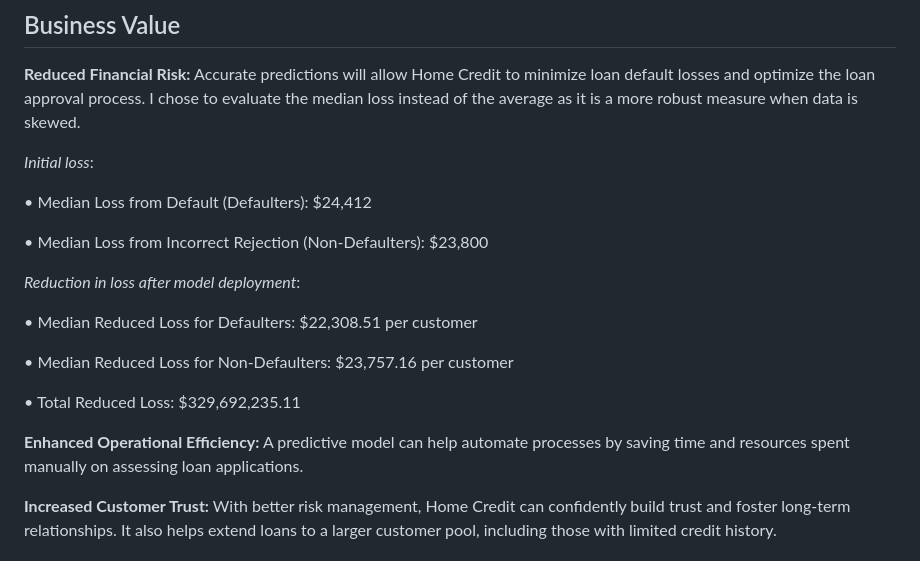
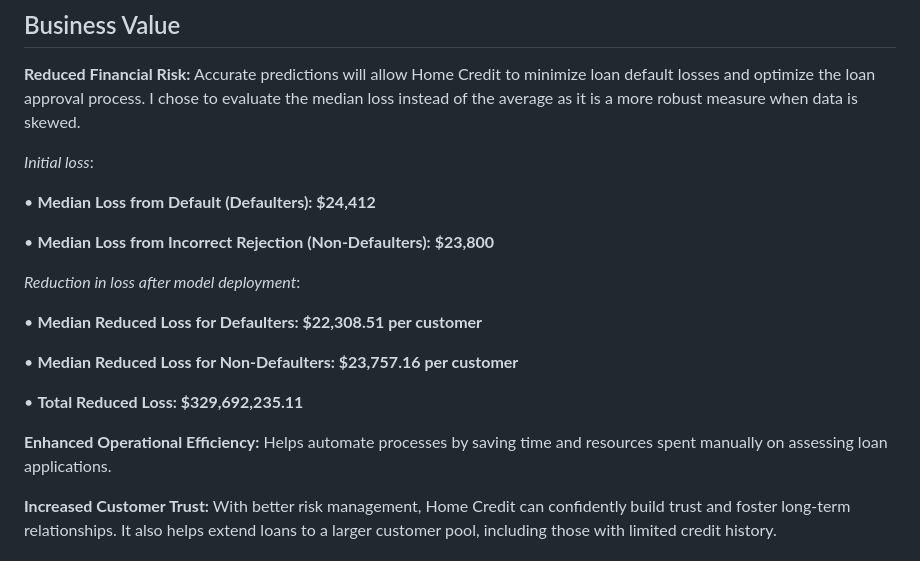
Before and after one commit to Nikitamuddapati/Home-credit-default-risk, a Markdown page: README.md, the part around the change printed below. GitHub-like rendering.

```diff
--- a/README.md
+++ b/README.md
@@ -70,20 +70,20 @@ MLP: 0.50022
 
 *Initial loss*:
 
-•	Median Loss from Default (Defaulters): $24,412
+•	**Median Loss from Default (Defaulters): $24,412**
 
-•	Median Loss from Incorrect Rejection (Non-Defaulters): $23,800
+•	**Median Loss from Incorrect Rejection (Non-Defaulters): $23,800**
 
 *Reduction in loss after model deployment*:
 
-•	Median Reduced Loss for Defaulters: $22,308.51 per customer
+•	**Median Reduced Loss for Defaulters: $22,308.51 per customer**
 
-•	Median Reduced Loss for Non-Defaulters: $23,757.16 per customer
+•	**Median Reduced Loss for Non-Defaulters: $23,757.16 per customer**
 
-•	Total Reduced Loss: $329,692,235.11
+•	**Total Reduced Loss: $329,692,235.11**
 
 
-**Enhanced Operational Efficiency:** A predictive model can help automate processes by saving time and resources spent manually on assessing loan applications.
+**Enhanced Operational Efficiency:** Helps automate processes by saving time and resources spent manually on assessing loan applications.
 
 **Increased Customer Trust:** With better risk management, Home Credit can confidently build trust and foster long-term relationships. It also helps extend loans to a larger customer pool, including those with limited credit history.
 
```
Also changed, not shown: other parts of README.md (+1 -1 lines).
